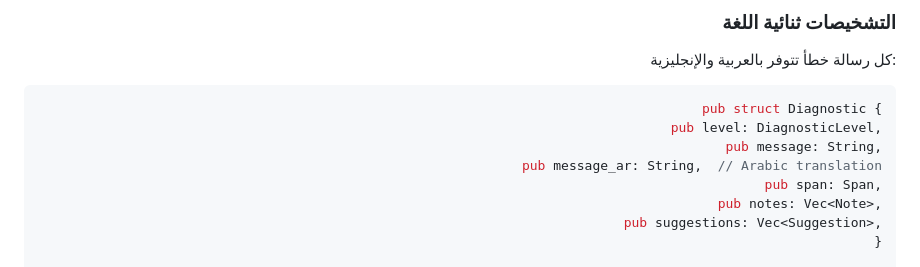
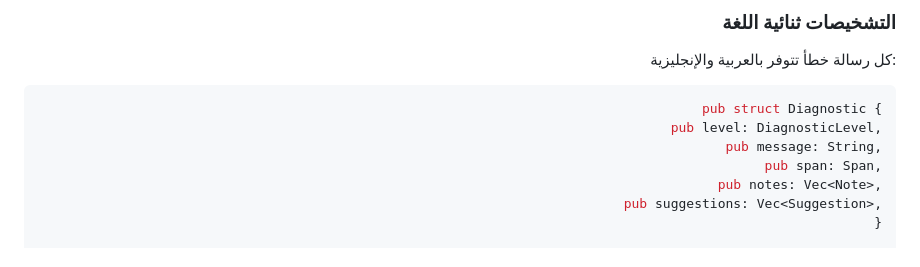
Before and after one commit to osama1998H/tarqeem, a Markdown page: ARCHITECTURE.md, the part around the change. GitHub-like rendering.

Commit message:
refactor: remove unused Arabic translation field from Diagnostic struct

```diff
--- a/ARCHITECTURE.md
+++ b/ARCHITECTURE.md
@@ -582,7 +582,6 @@ tarqeem/
 pub struct Diagnostic {
     pub level: DiagnosticLevel,
     pub message: String,
-    pub message_ar: String,  // Arabic translation
     pub span: Span,
     pub notes: Vec<Note>,
     pub suggestions: Vec<Suggestion>,
```
